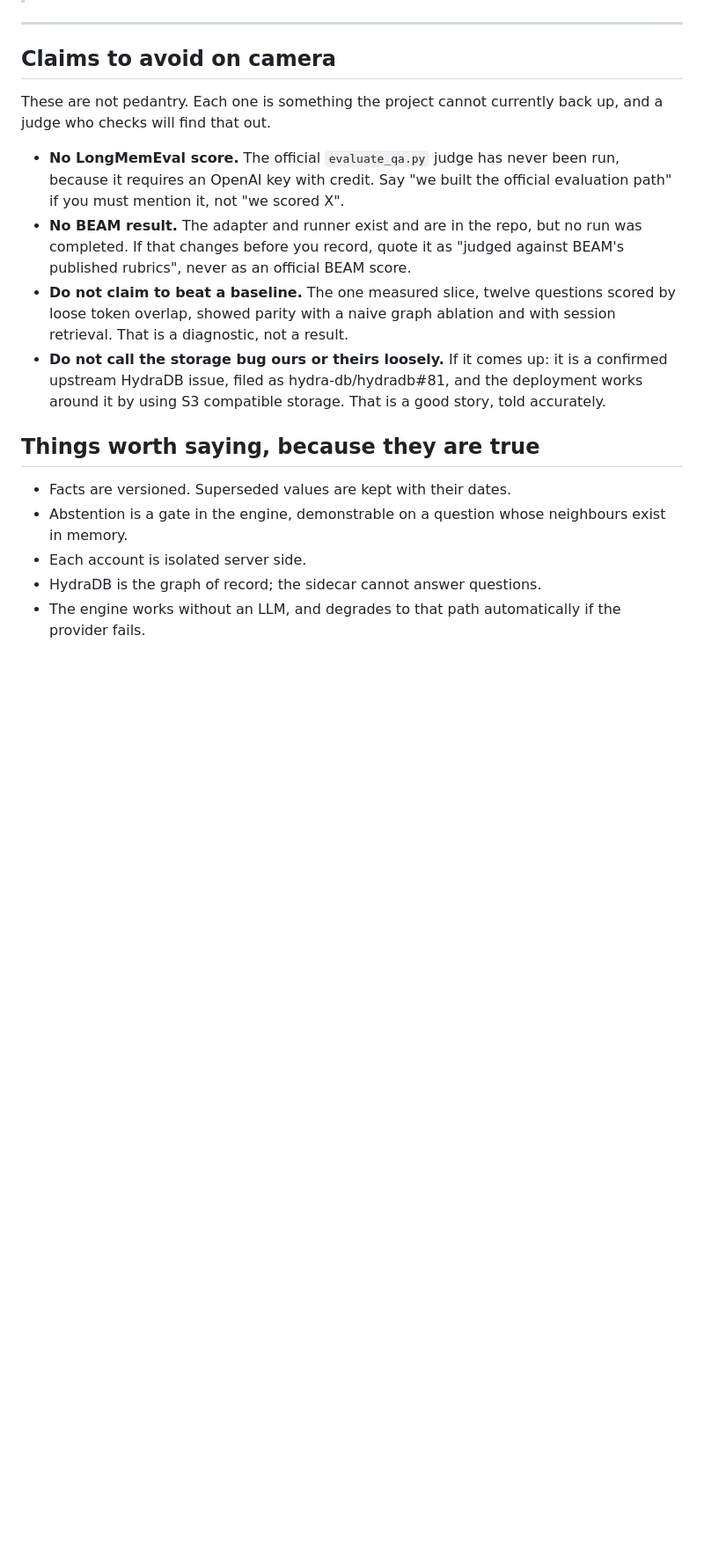
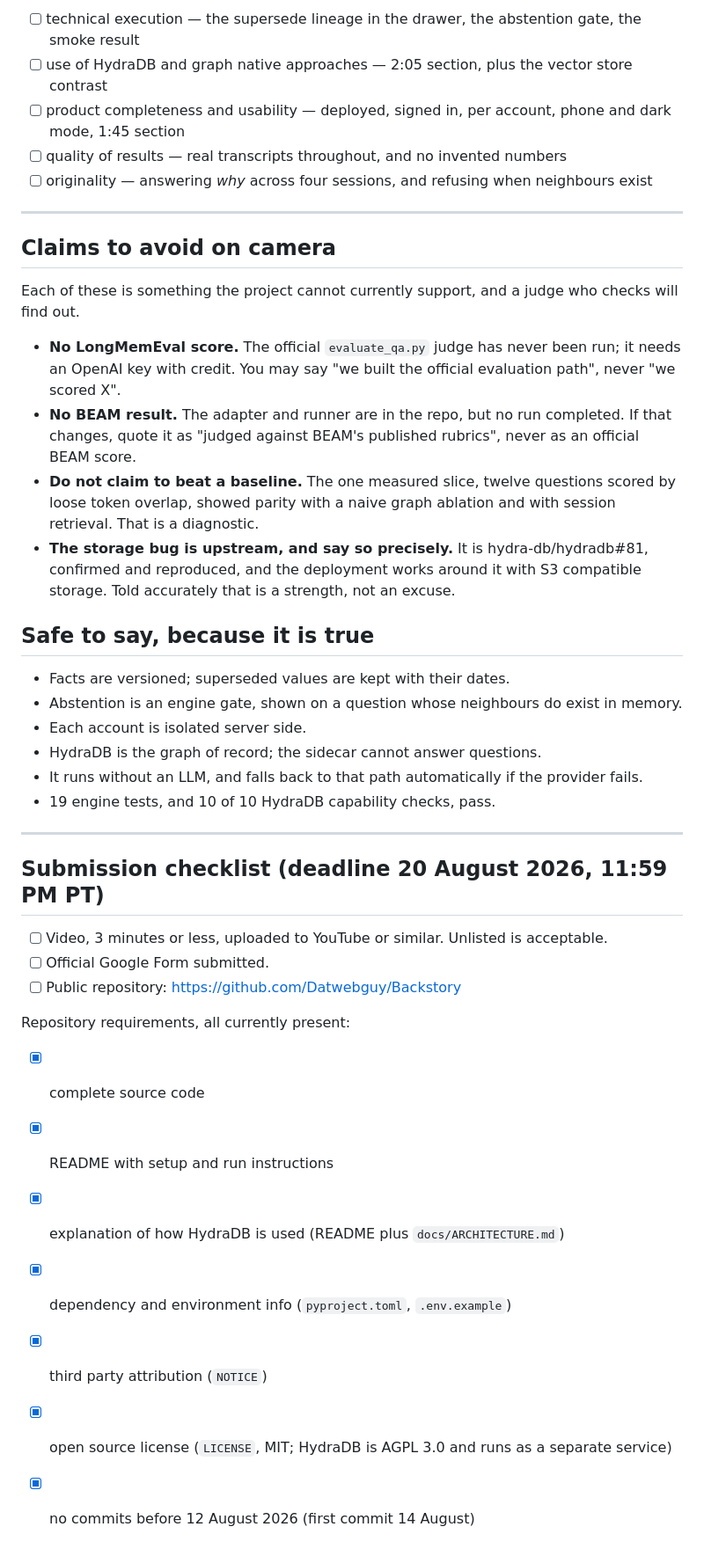
Before and after one commit to Datwebguy/Backstory, a Markdown page: docs/DEMO_SCRIPT.md, the part around one of its changes. Shown at 88% size. Rendered like a GitHub page; blank space fills up the shorter version.

```diff
--- a/docs/DEMO_SCRIPT.md
+++ b/docs/DEMO_SCRIPT.md
@@ -150,34 +175,63 @@ chain draws itself.
+- [ ] technical execution — the supersede lineage in the drawer, the
+      abstention gate, the smoke result
+- [ ] use of HydraDB and graph native approaches — 2:05 section, plus
+      the vector store contrast
+- [ ] product completeness and usability — deployed, signed in, per
+      account, phone and dark mode, 1:45 section
+- [ ] quality of results — real transcripts throughout, and no invented
+      numbers
+- [ ] originality — answering *why* across four sessions, and refusing
+      when neighbours exist
 
 ---
 
 ## Claims to avoid on camera
 
-These are not pedantry. Each one is something the project cannot
-currently back up, and a judge who checks will find that out.
+Each of these is something the project cannot currently support, and a
+judge who checks will find out.
 
 - **No LongMemEval score.** The official `evaluate_qa.py` judge has
-  never been run, because it requires an OpenAI key with credit. Say
-  "we built the official evaluation path" if you must mention it, not
-  "we scored X".
-- **No BEAM result.** The adapter and runner exist and are in the repo,
-  but no run was completed. If that changes before you record, quote it
-  as "judged against BEAM's published rubrics", never as an official
-  BEAM score.
+  never been run; it needs an OpenAI key with credit. You may say "we
+  built the official evaluation path", never "we scored X".
+- **No BEAM result.** The adapter and runner are in the repo, but no run
+  completed. If that changes, quote it as "judged against BEAM's
+  published rubrics", never as an official BEAM score.
 - **Do not claim to beat a baseline.** The one measured slice, twelve
   questions scored by loose token overlap, showed parity with a naive
-  graph ablation and with session retrieval. That is a diagnostic, not
-  a result.
-- **Do not call the storage bug ours or theirs loosely.** If it comes
-  up: it is a confirmed upstream HydraDB issue, filed as
-  hydra-db/hydradb#81, and the deployment works around it by using
-  S3 compatible storage. That is a good story, told accurately.
+  graph ablation and with session retrieval. That is a diagnostic.
+- **The storage bug is upstream, and say so precisely.** It is
+  hydra-db/hydradb#81, confirmed and reproduced, and the deployment
+  works around it with S3 compatible storage. Told accurately that is a
+  strength, not an excuse.
 
-## Things worth saying, because they are true
+## Safe to say, because it is true
 
-- Facts are versioned. Superseded values are kept with their dates.
-- Abstention is a gate in the engine, demonstrable on a question whose
-  neighbours exist in memory.
+- Facts are versioned; superseded values are kept with their dates.
+- Abstention is an engine gate, shown on a question whose neighbours do
+  exist in memory.
 - Each account is isolated server side.
 - HydraDB is the graph of record; the sidecar cannot answer questions.
-- The engine works without an LLM, and degrades to that path
-  automatically if the provider fails.
+- It runs without an LLM, and falls back to that path automatically if
+  the provider fails.
+- 19 engine tests, and 10 of 10 HydraDB capability checks, pass.
+
+---
+
+## Submission checklist (deadline 20 August 2026, 11:59 PM PT)
+
+- [ ] Video, 3 minutes or less, uploaded to YouTube or similar. Unlisted
+      is acceptable.
+- [ ] Official Google Form submitted.
+- [ ] Public repository: <https://github.com/Datwebguy/Backstory>
+
+Repository requirements, all currently present:
+
+- [x] complete source code
+- [x] README with setup and run instructions
+- [x] explanation of how HydraDB is used (README plus
+      `docs/ARCHITECTURE.md`)
+- [x] dependency and environment info (`pyproject.toml`, `.env.example`)
+- [x] third party attribution (`NOTICE`)
+- [x] open source license (`LICENSE`, MIT; HydraDB is AGPL 3.0 and runs
+      as a separate service)
+- [x] no commits before 12 August 2026 (first commit 14 August)
```
Also changed, not shown: other parts of docs/DEMO_SCRIPT.md (+93 -68 lines).
